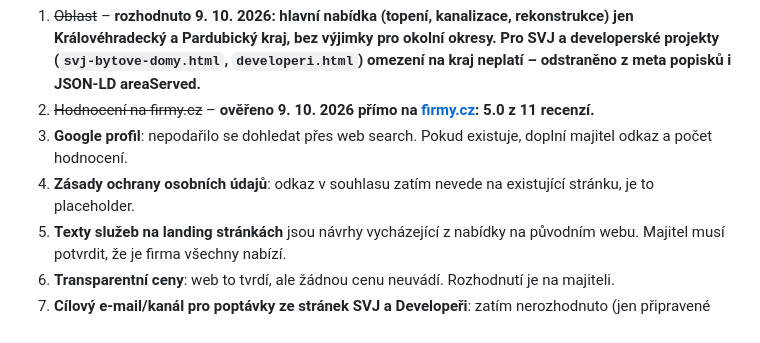
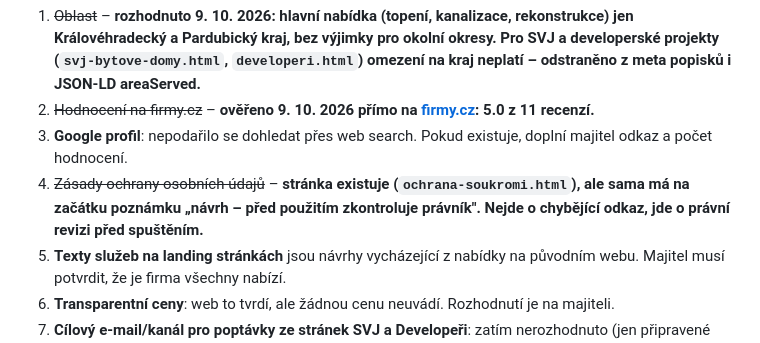
Before and after one commit to j4manek/janak-web-navrh, a Markdown page: README.md, the part around the change. GitHub-like rendering.

Commit message:
Opravit zastaralou poznámku o chybějící stránce ochrany soukromí
Stránka ochrana-soukromi.html už existuje a je odkazovaná z 11 stránek -
zbývá jen právní revize, ne vytvoření stránky.

Co-Authored-By: Claude Sonnet 5 <noreply@anthropic.com>

```diff
--- a/README.md
+++ b/README.md
@@ -52,7 +52,7 @@ Všechny nepotvrzené údaje jsou v textu označené žlutě, např. **[ověřit
 1. ~~Oblast~~ – **rozhodnuto 9. 10. 2026: hlavní nabídka (topení, kanalizace, rekonstrukce) jen Královéhradecký a Pardubický kraj, bez výjimky pro okolní okresy. Pro SVJ a developerské projekty (`svj-bytove-domy.html`, `developeri.html`) omezení na kraj neplatí – odstraněno z meta popisků i JSON-LD areaServed.**
 2. ~~Hodnocení na firmy.cz~~ – **ověřeno 9. 10. 2026 přímo na [firmy.cz](https://en.firmy.cz/company/13757941-instalater-kevin-janak-vamberk.html): 5.0 z 11 recenzí.**
 3. **Google profil**: nepodařilo se dohledat přes web search. Pokud existuje, doplní majitel odkaz a počet hodnocení.
-4. **Zásady ochrany osobních údajů**: odkaz v souhlasu zatím nevede na existující stránku, je to placeholder.
+4. ~~Zásady ochrany osobních údajů~~ – **stránka existuje (`ochrana-soukromi.html`), ale sama má na začátku poznámku „návrh – před použitím zkontroluje právník". Nejde o chybějící odkaz, jde o právní revizi před spuštěním.**
 5. **Texty služeb na landing stránkách** jsou návrhy vycházející z nabídky na původním webu. Majitel musí potvrdit, že je firma všechny nabízí.
 6. **Transparentní ceny**: web to tvrdí, ale žádnou cenu neuvádí. Rozhodnutí je na majiteli.
 7. **Cílový e-mail/kanál pro poptávky ze stránek SVJ a Developeři**: zatím nerozhodnuto (jen připravené proměnné `JANAK_LEAD_ENDPOINT_SVJ` a `JANAK_LEAD_ENDPOINT_DEVELOPERI`), teď šlo jen o grafický návrh.
```
